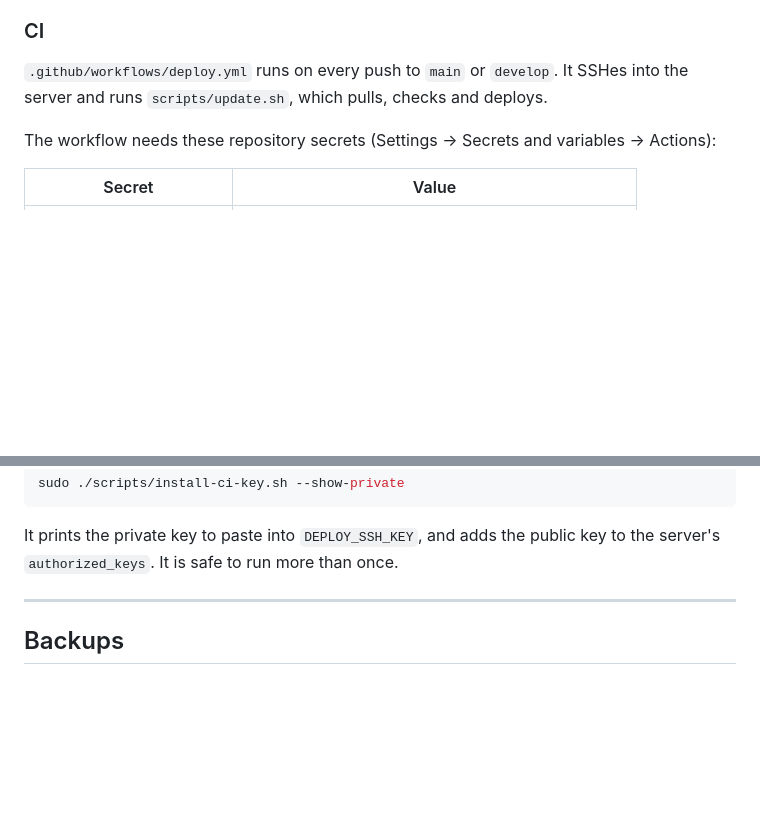
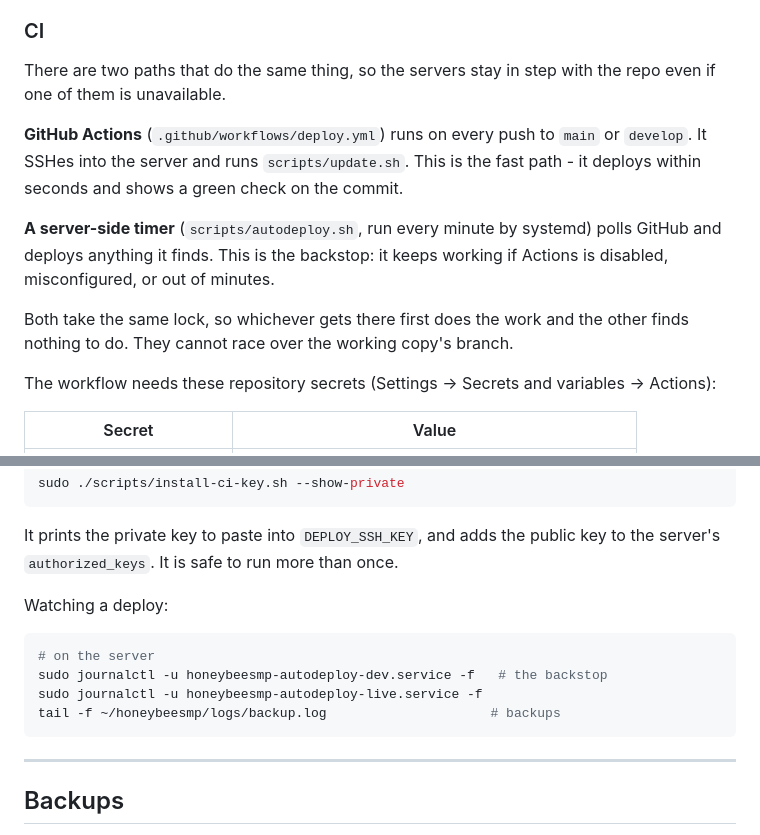
Before and after one commit to NuttyRabbit/HoneyBeeSMP, a Markdown page: README.md, 2 parts joined by grey strips. Drawn GitHub-style; blank space fills up the shorter version.

Commit message:
Document the two deploy paths and how to watch them

````diff
--- a/README.md
+++ b/README.md
@@ -213,9 +213,20 @@ using the panel's own signing secret, so no credential needs storing.
 
 ### CI
 
-`.github/workflows/deploy.yml` runs on every push to `main` or `develop`. It
-SSHes into the server and runs `scripts/update.sh`, which pulls, checks and
-deploys.
+There are two paths that do the same thing, so the servers stay in step with
+the repo even if one of them is unavailable.
+
+**GitHub Actions** (`.github/workflows/deploy.yml`) runs on every push to
+`main` or `develop`. It SSHes into the server and runs `scripts/update.sh`.
+This is the fast path - it deploys within seconds and shows a green check on
+the commit.
+
+**A server-side timer** (`scripts/autodeploy.sh`, run every minute by
+systemd) polls GitHub and deploys anything it finds. This is the backstop:
+it keeps working if Actions is disabled, misconfigured, or out of minutes.
+
+Both take the same lock, so whichever gets there first does the work and the
+other finds nothing to do. They cannot race over the working copy's branch.
 
 The workflow needs these repository secrets (Settings -> Secrets and
 variables -> Actions):
@@ -237,6 +248,15 @@ sudo ./scripts/install-ci-key.sh --show-private
 It prints the private key to paste into `DEPLOY_SSH_KEY`, and adds the
 public key to the server's `authorized_keys`. It is safe to run more than
 once.
+
+Watching a deploy:
+
+```sh
+# on the server
+sudo journalctl -u honeybeesmp-autodeploy-dev.service -f   # the backstop
+sudo journalctl -u honeybeesmp-autodeploy-live.service -f
+tail -f ~/honeybeesmp/logs/backup.log                     # backups
+```
 
 ---
 
````
